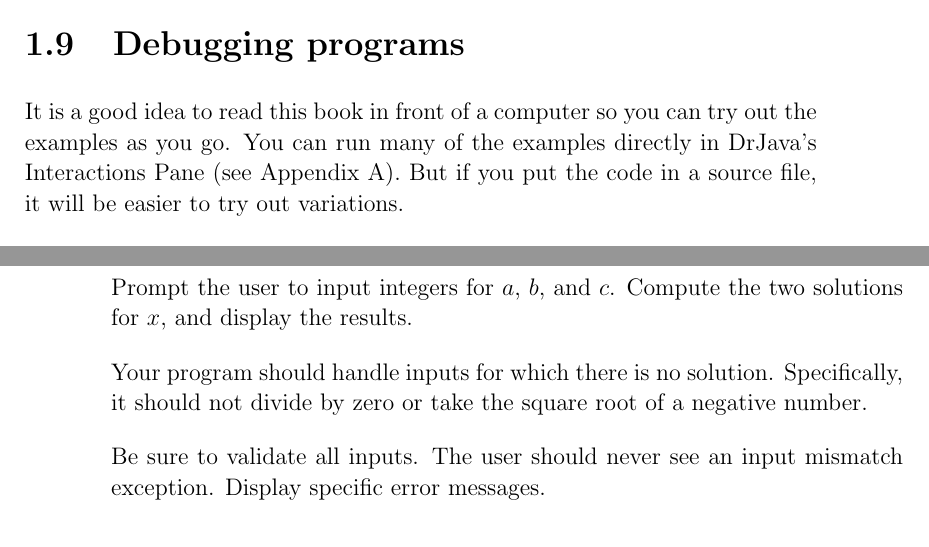
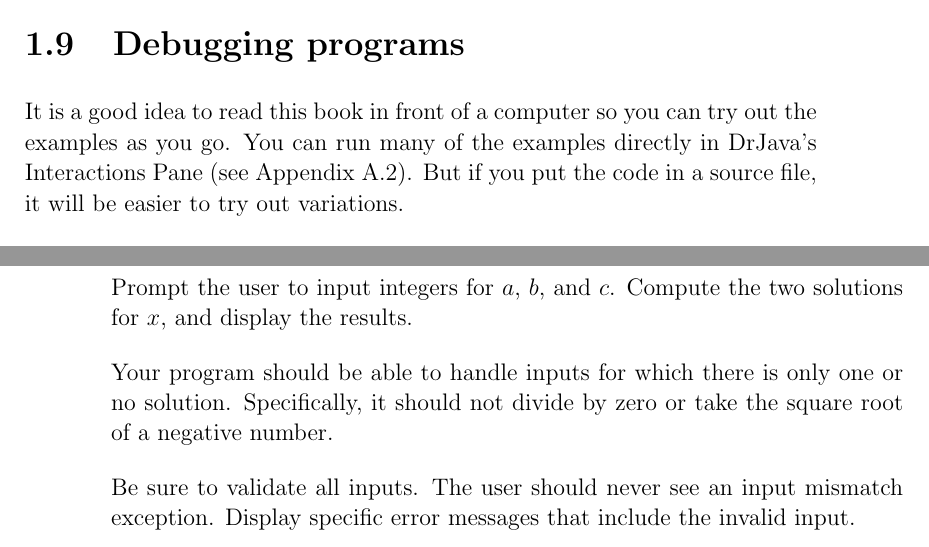
Before and after one commit to ChrisMayfield/ThinkJava2, a LaTeX thesis (thinkjava.tex, which reads ch01.tex, ch04.tex): two parts of pages 28 and 83 of 299, joined at a grey line, cut so that both start at the same text. Compiled offline with pdfLaTeX; a LaTeX package or settings file that is missing is left out.

Commit message:
minor tweaks to exercise

```diff
--- a/ch01.tex
+++ b/ch01.tex
@@ -479,7 +479,7 @@ Thinking about how to correct programs and improve their performance sometimes e
 \label{sec:examples}
 
 It is a good idea to read this book in front of a computer so you can try out the examples as you go.
-You can run many of the examples directly in DrJava's Interactions Pane (see Appendix~\ref{development}).
+You can run many of the examples directly in DrJava's Interactions Pane (see Appendix~\ref{interactions}).
 But if you put the code in a source file, it will be easier to try out variations.
 %For more information on working with DrJava, see Appendix~\ref{development}.
 
--- a/ch04.tex
+++ b/ch04.tex
@@ -771,11 +771,11 @@ $$ x = \frac{-b \pm \sqrt{b^2 - 4ac}}{2a} $$
 Prompt the user to input integers for $a$, $b$, and $c$.
 Compute the two solutions for $x$, and display the results.
 
-Your program should handle inputs for which there is no solution.
+Your program should be able to handle inputs for which there is only one or no solution.
 Specifically, it should not divide by zero or take the square root of a negative number.
 
 Be sure to validate all inputs.
 The user should never see an input mismatch exception.
-Display specific error messages.
+Display specific error messages that include the invalid input.
 
 \end{exercise}
```
Also changed, not shown: ch04.tex (2 more changed lines).
